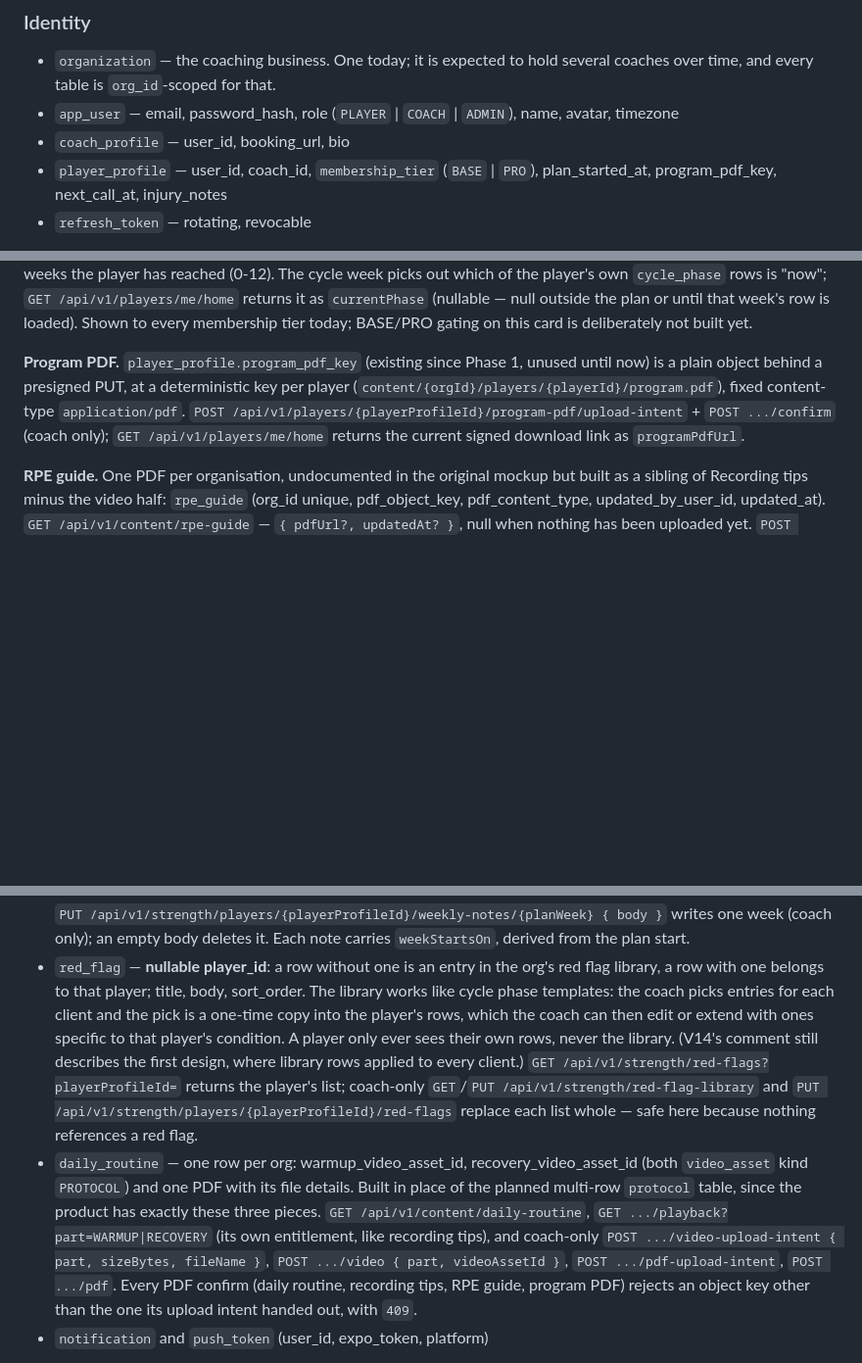
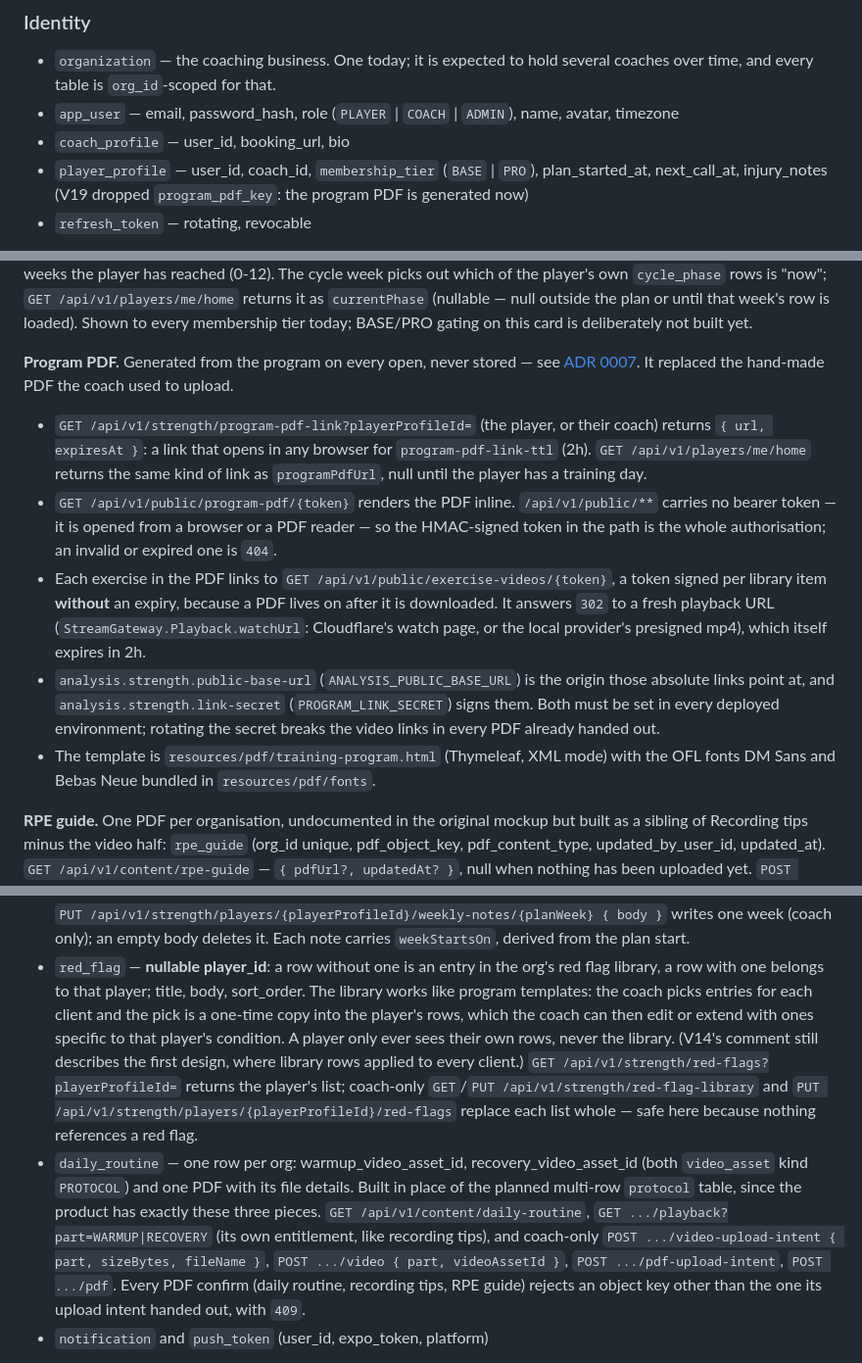
Before and after one commit to alvarommarina14/barbon-performance-analysis-backend, a Markdown page: docs/ARCHITECTURE.md, 3 parts joined by grey strips. Shown at 98% size. Drawn GitHub-style; blank space fills up the shorter version.

```diff
--- a/docs/ARCHITECTURE.md
+++ b/docs/ARCHITECTURE.md
@@ -219,7 +225,7 @@ painful migration.
 - `app_user` — email, password_hash, role (`PLAYER` | `COACH` | `ADMIN`), name, avatar, timezone
 - `coach_profile` — user_id, booking_url, bio
 - `player_profile` — user_id, coach_id, `membership_tier` (`BASE` | `PRO`), plan_started_at,
-  program_pdf_key, next_call_at, injury_notes
+  next_call_at, injury_notes (V19 dropped `program_pdf_key`: the program PDF is generated now)
 - `refresh_token` — rotating, revocable
 
 The coach self-registers from the desktop app (`POST /api/v1/auth/register-coach`). It is open
@@ -328,11 +348,26 @@ many weeks the player has reached (0-12). The cycle week picks out which of the
 null outside the plan or until that week's row is loaded). Shown to every membership tier today; BASE/PRO gating on this card is deliberately not
 built yet.
 
-**Program PDF.** `player_profile.program_pdf_key` (existing since Phase 1, unused until now) is a
-plain object behind a presigned PUT, at a deterministic key per player
-(`content/{orgId}/players/{playerId}/program.pdf`), fixed content-type `application/pdf`. `POST
-/api/v1/players/{playerProfileId}/program-pdf/upload-intent` + `POST .../confirm` (coach only);
-`GET /api/v1/players/me/home` returns the current signed download link as `programPdfUrl`.
+**Program PDF.** Generated from the program on every open, never stored — see
+[ADR 0007](adr/0007-program-pdf-export.md). It replaced the hand-made PDF the coach used to upload.
+
+- `GET /api/v1/strength/program-pdf-link?playerProfileId=` (the player, or their coach) returns
+  `{ url, expiresAt }`: a link that opens in any browser for `program-pdf-link-ttl` (2h). `GET
+  /api/v1/players/me/home` returns the same kind of link as `programPdfUrl`, null until the player
+  has a training day.
+- `GET /api/v1/public/program-pdf/{token}` renders the PDF inline. `/api/v1/public/**` carries no
+  bearer token — it is opened from a browser or a PDF reader — so the HMAC-signed token in the path
+  is the whole authorisation; an invalid or expired one is `404`.
+- Each exercise in the PDF links to `GET /api/v1/public/exercise-videos/{token}`, a token signed
+  per library item **without** an expiry, because a PDF lives on after it is downloaded. It
+  answers `302` to a fresh playback URL (`StreamGateway.Playback.watchUrl`: Cloudflare's watch
+  page, or the local provider's presigned mp4), which itself expires in 2h.
+- `analysis.strength.public-base-url` (`ANALYSIS_PUBLIC_BASE_URL`) is the origin those absolute
+  links point at, and `analysis.strength.link-secret` (`PROGRAM_LINK_SECRET`) signs them. Both must
+  be set in every deployed environment; rotating the secret breaks the video links in every PDF
+  already handed out.
+- The template is `resources/pdf/training-program.html` (Thymeleaf, XML mode) with the OFL fonts
+  DM Sans and Bebas Neue bundled in `resources/pdf/fonts`.
 
 **RPE guide.** One PDF per organisation, undocumented in the original mockup but built as a
 sibling of Recording tips minus the video half: `rpe_guide` (org_id unique, pdf_object_key,
@@ -360,7 +395,7 @@ already defined.
   only); an empty body deletes it. Each note carries `weekStartsOn`, derived from the plan start.
 - `red_flag` — **nullable player_id**: a row without one is an entry in the org's red flag
   library, a row with one belongs to that player; title, body, sort_order. The library works like
-  cycle phase templates: the coach picks entries for each client and the pick is a one-time copy
+  program templates: the coach picks entries for each client and the pick is a one-time copy
   into the player's rows, which the coach can then edit or extend with ones specific to that
   player's condition. A player only ever sees their own rows, never the library. (V14's comment
   still describes the first design, where library rows applied to every client.) `GET
@@ -373,7 +408,7 @@ already defined.
   /api/v1/content/daily-routine`, `GET .../playback?part=WARMUP|RECOVERY` (its own entitlement,
   like recording tips), and coach-only `POST .../video-upload-intent { part, sizeBytes, fileName }`,
   `POST .../video { part, videoAssetId }`, `POST .../pdf-upload-intent`, `POST .../pdf`. Every PDF
-  confirm (daily routine, recording tips, RPE guide, program PDF) rejects an object key other than
+  confirm (daily routine, recording tips, RPE guide) rejects an object key other than
   the one its upload intent handed out, with `409`.
 - `notification` and `push_token` (user_id, expo_token, platform)
 
```
Also changed, not shown: other parts of docs/ARCHITECTURE.md (+54 -34 lines), docs/adr/0007-program-pdf-export.md (+26 -2 lines).
